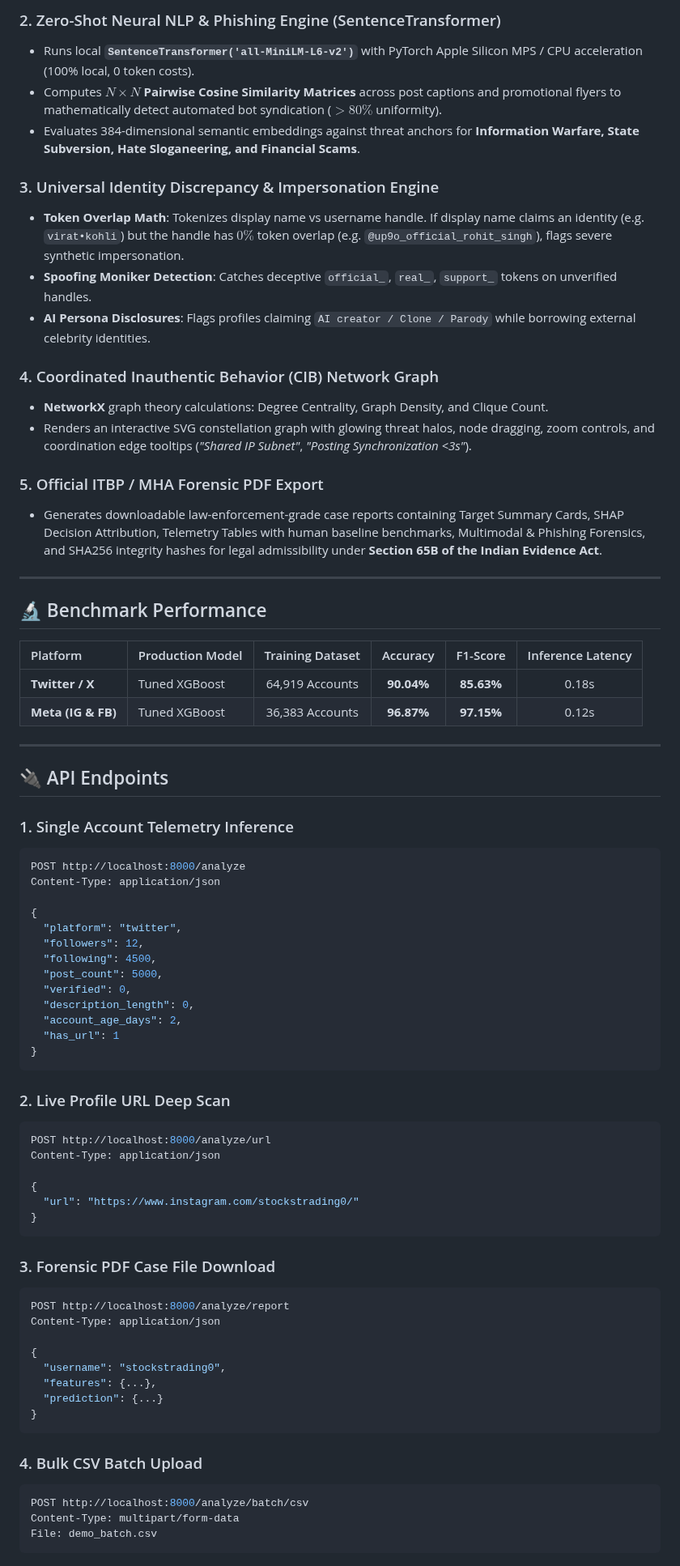
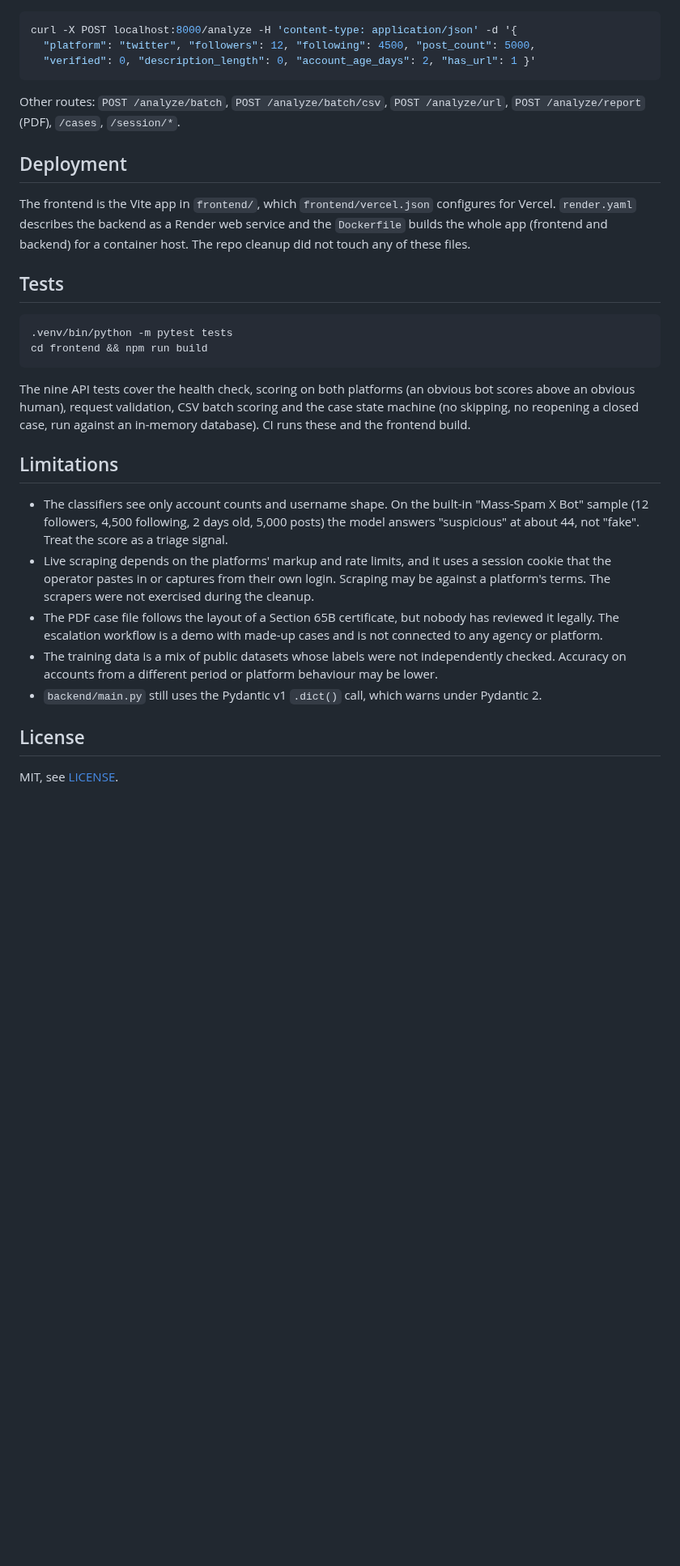
Before and after one commit to pushpam2404/fake_acc, a Markdown page: README.md, the part around one of its changes. Shown at 81% size. GitHub-like rendering; blank space fills up the shorter version.

````diff
--- a/README.md
+++ b/README.md
@@ -108,76 +71,33 @@ fake-account-detection/
 
-### 2. Zero-Shot Neural NLP & Phishing Engine (SentenceTransformer)
-- Runs local **`SentenceTransformer('all-MiniLM-L6-v2')`** with PyTorch Apple Silicon MPS / CPU acceleration (100% local, 0 token costs).
-- Computes **$N \times N$ Pairwise Cosine Similarity Matrices** across post captions and promotional flyers to mathematically detect automated bot syndication ($>80\%$ uniformity).
-- Evaluates 384-dimensional semantic embeddings against threat anchors for **Information Warfare, State Subversion, Hate Sloganeering, and Financial Scams**.
-
-### 3. Universal Identity Discrepancy & Impersonation Engine
-- **Token Overlap Math**: Tokenizes display name vs username handle. If display name claims an identity (e.g. `virat•kohli`) but the handle has $0\%$ token overlap (e.g. `@up9o_official_rohit_singh`), flags severe synthetic impersonation.
-- **Spoofing Moniker Detection**: Catches deceptive `official_`, `real_`, `support_` tokens on unverified handles.
-- **AI Persona Disclosures**: Flags profiles claiming `AI creator / Clone / Parody` while borrowing external celebrity identities.
-
-### 4. Coordinated Inauthentic Behavior (CIB) Network Graph
-- **NetworkX** graph theory calculations: Degree Centrality, Graph Density, and Clique Count.
-- Renders an interactive SVG constellation graph with glowing threat halos, node dragging, zoom controls, and coordination edge tooltips (*"Shared IP Subnet"*, *"Posting Synchronization <3s"*).
-
-### 5. Official ITBP / MHA Forensic PDF Export
-- Generates downloadable law-enforcement-grade case reports containing Target Summary Cards, SHAP Decision Attribution, Telemetry Tables with human baseline benchmarks, Multimodal & Phishing Forensics, and SHA256 integrity hashes for legal admissibility under **Section 65B of the Indian Evidence Act**.
-
----
-
-## 🔬 Benchmark Performance
-
-| Platform | Production Model | Training Dataset | Accuracy | F1-Score | Inference Latency |
-| :--- | :--- | :---: | :---: | :---: | :---: |
-| **Twitter / X** | Tuned XGBoost | 64,919 Accounts | **90.04%** | **85.63%** | 0.18s |
-| **Meta (IG & FB)** | Tuned XGBoost | 36,383 Accounts | **96.87%** | **97.15%** | 0.12s |
-
----
-
-## 🔌 API Endpoints
-
-### 1. Single Account Telemetry Inference
 ```bash
-POST http://localhost:8000/analyze
-Content-Type: application/json
-
-{
-  "platform": "twitter",
-  "followers": 12,
-  "following": 4500,
-  "post_count": 5000,
-  "verified": 0,
-  "description_length": 0,
-  "account_age_days": 2,
-  "has_url": 1
-}
+curl -X POST localhost:8000/analyze -H 'content-type: application/json' -d '{
+  "platform": "twitter", "followers": 12, "following": 4500, "post_count": 5000,
+  "verified": 0, "description_length": 0, "account_age_days": 2, "has_url": 1 }'
 ```
 
-### 2. Live Profile URL Deep Scan
+Other routes: `POST /analyze/batch`, `POST /analyze/batch/csv`, `POST /analyze/url`, `POST /analyze/report` (PDF), `/cases`, `/session/*`.
+
+## Deployment
+
+The frontend is the Vite app in `frontend/`, which `frontend/vercel.json` configures for Vercel. `render.yaml` describes the backend as a Render web service and the `Dockerfile` builds the whole app (frontend and backend) for a container host. The repo cleanup did not touch any of these files.
+
+## Tests
+
 ```bash
-POST http://localhost:8000/analyze/url
-Content-Type: application/json
-
-{
-  "url": "https://www.instagram.com/stockstrading0/"
-}
+.venv/bin/python -m pytest tests
+cd frontend && npm run build
 ```
 
-### 3. Forensic PDF Case File Download
-```bash
-POST http://localhost:8000/analyze/report
-Content-Type: application/json
+The nine API tests cover the health check, scoring on both platforms (an obvious bot scores above an obvious human), request validation, CSV batch scoring and the case state machine (no skipping, no reopening a closed case, run against an in-memory database). CI runs these and the frontend build.
 
-{
-  "username": "stockstrading0",
-  "features": {...},
-  "prediction": {...}
-}
-```
+## Limitations
 
-### 4. Bulk CSV Batch Upload
-```bash
-POST http://localhost:8000/analyze/batch/csv
-Content-Type: multipart/form-data
-File: demo_batch.csv
-```
+- The classifiers see only account counts and username shape. On the built-in "Mass-Spam X Bot" sample (12 followers, 4,500 following, 2 days old, 5,000 posts) the model answers "suspicious" at about 44, not "fake". Treat the score as a triage signal.
+- Live scraping depends on the platforms' markup and rate limits, and it uses a session cookie that the operator pastes in or captures from their own login. Scraping may be against a platform's terms. The scrapers were not exercised during the cleanup.
+- The PDF case file follows the layout of a Section 65B certificate, but nobody has reviewed it legally. The escalation workflow is a demo with made-up cases and is not connected to any agency or platform.
+- The training data is a mix of public datasets whose labels were not independently checked. Accuracy on accounts from a different period or platform behaviour may be lower.
+- `backend/main.py` still uses the Pydantic v1 `.dict()` call, which warns under Pydantic 2.
+
+## License
+
+MIT, see [LICENSE](LICENSE).
````
Also changed, not shown: other parts of README.md (+54 -91 lines), docs/screenshots/analysis-1440.png (added), docs/screenshots/home-390.png (added), 6 other files.
